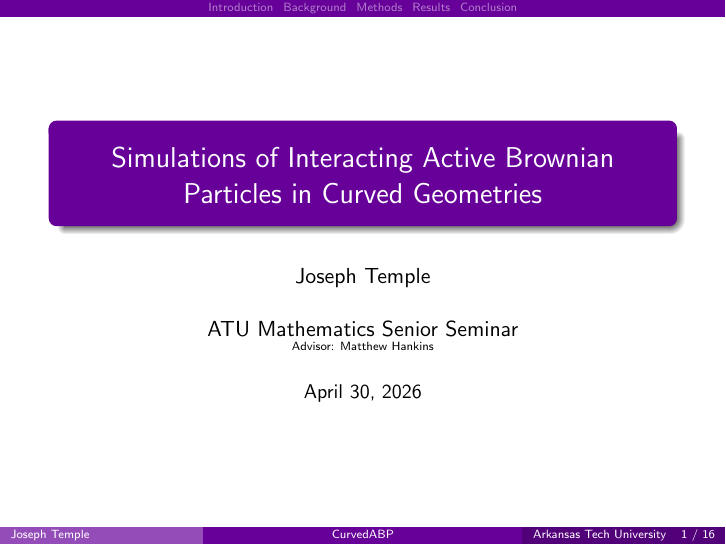
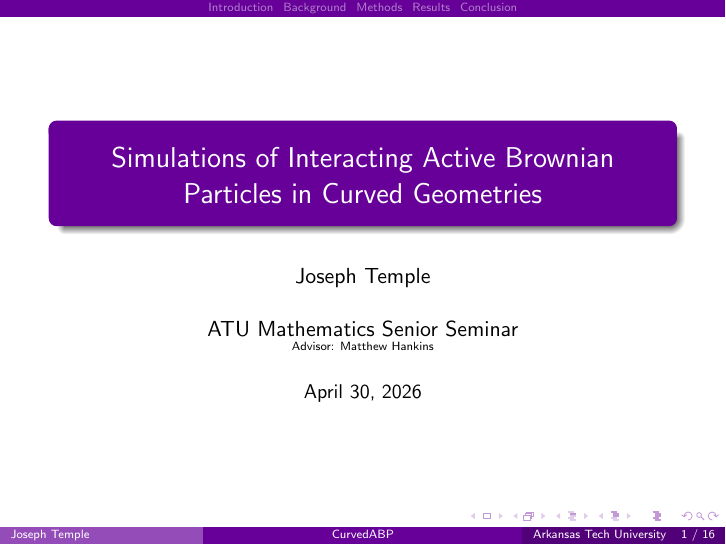
Before and after one commit to josephtemple/CurvedABP, LaTeX slides (presentation/JT_SrSem_Final.tex): page 1 of 16. Compiled offline with pdfLaTeX.

Commit message:
Added controls to PDF

```diff
--- a/presentation/JT_SrSem_Final.tex
+++ b/presentation/JT_SrSem_Final.tex
@@ -69,7 +69,7 @@
 }
 
 % Hide navigation controls
-\setbeamertemplate{navigation symbols}{}
+%\setbeamertemplate{navigation symbols}{}
 
 
 % --- DOCUMENT INFO ---
```
Also changed, not shown: presentation/JT_SrSem_Final.pdf, 1 other file.
